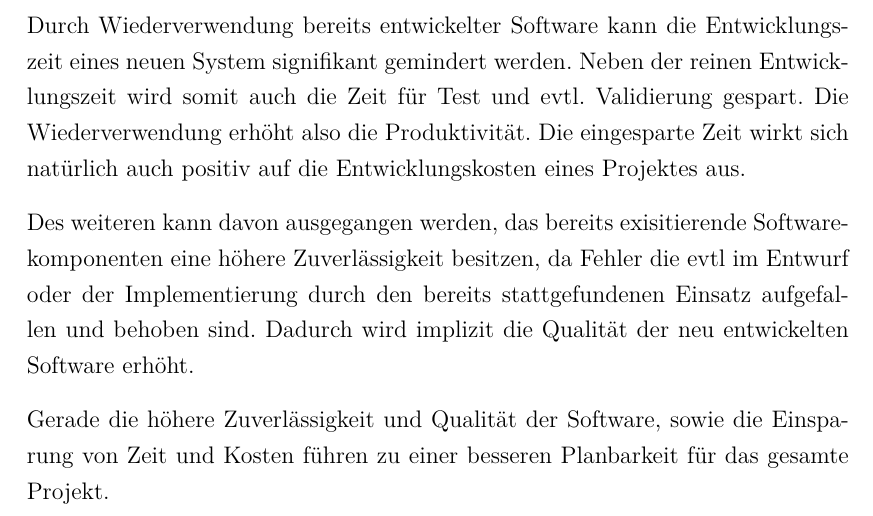
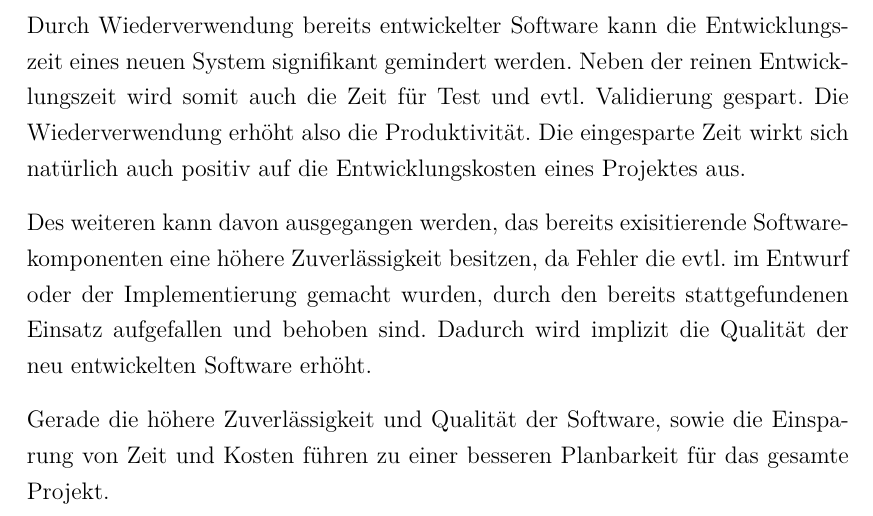
Before and after one commit to dameiers/SEP_Testgetriebene_Wiederverwendung, a LaTeX document (SEP_Test_Driven-Reuse.tex, which reads wiederverwendung.tex): part of page 6 of 23, cut so that both start at the same text. Compiled offline with pdfLaTeX; the source files are stored in an older character set and shown here as Unicode; a LaTeX package or settings file that is missing is left out.

Commit message:
minor changes

```diff
--- a/wiederverwendung.tex
+++ b/wiederverwendung.tex
@@ -8,7 +8,7 @@ Wie bereits eingangs erwähnt stehen Softwarefirmen vor einem immer stärkeren K
 
 Durch Wiederverwendung bereits entwickelter Software kann die Entwicklungszeit eines neuen System signifikant gemindert werden. Neben der reinen Entwicklungszeit wird somit auch die Zeit für Test und evtl. Validierung gespart. Die Wiederverwendung erhöht also die Produktivität. Die eingesparte Zeit wirkt sich natürlich auch positiv auf die Entwicklungskosten eines Projektes aus.
 
-Des weiteren kann davon ausgegangen werden, das bereits exisitierende Softwarekomponenten eine höhere Zuverlässigkeit besitzen, da Fehler die evtl im Entwurf oder der Implementierung durch den bereits stattgefundenen Einsatz aufgefallen und behoben sind. Dadurch wird implizit die Qualität der neu entwickelten Software erhöht.
+Des weiteren kann davon ausgegangen werden, das bereits exisitierende Softwarekomponenten eine höhere Zuverlässigkeit besitzen, da Fehler die evtl. im Entwurf oder der Implementierung gemacht wurden, durch den bereits stattgefundenen Einsatz aufgefallen und behoben sind. Dadurch wird implizit die Qualität der neu entwickelten Software erhöht.
 
 Gerade die höhere Zuverlässigkeit und Qualität der Software, sowie die Einsparung von Zeit und Kosten führen zu einer besseren Planbarkeit für das gesamte Projekt.
 
```
Also changed, not shown: SEP_Test_Driven-Reuse.pdf (added), img/suchmaschinen.pdf (added), 3 other files.
